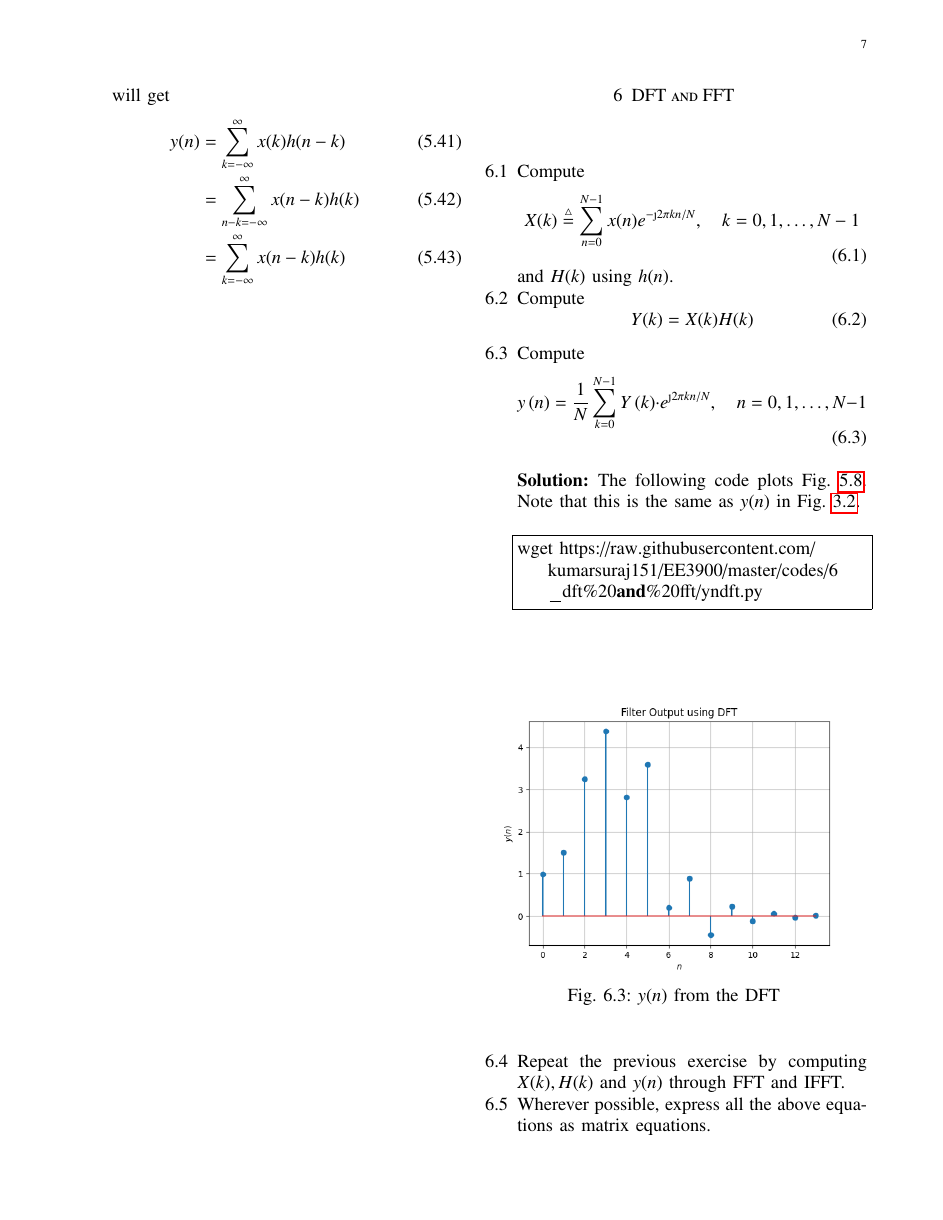
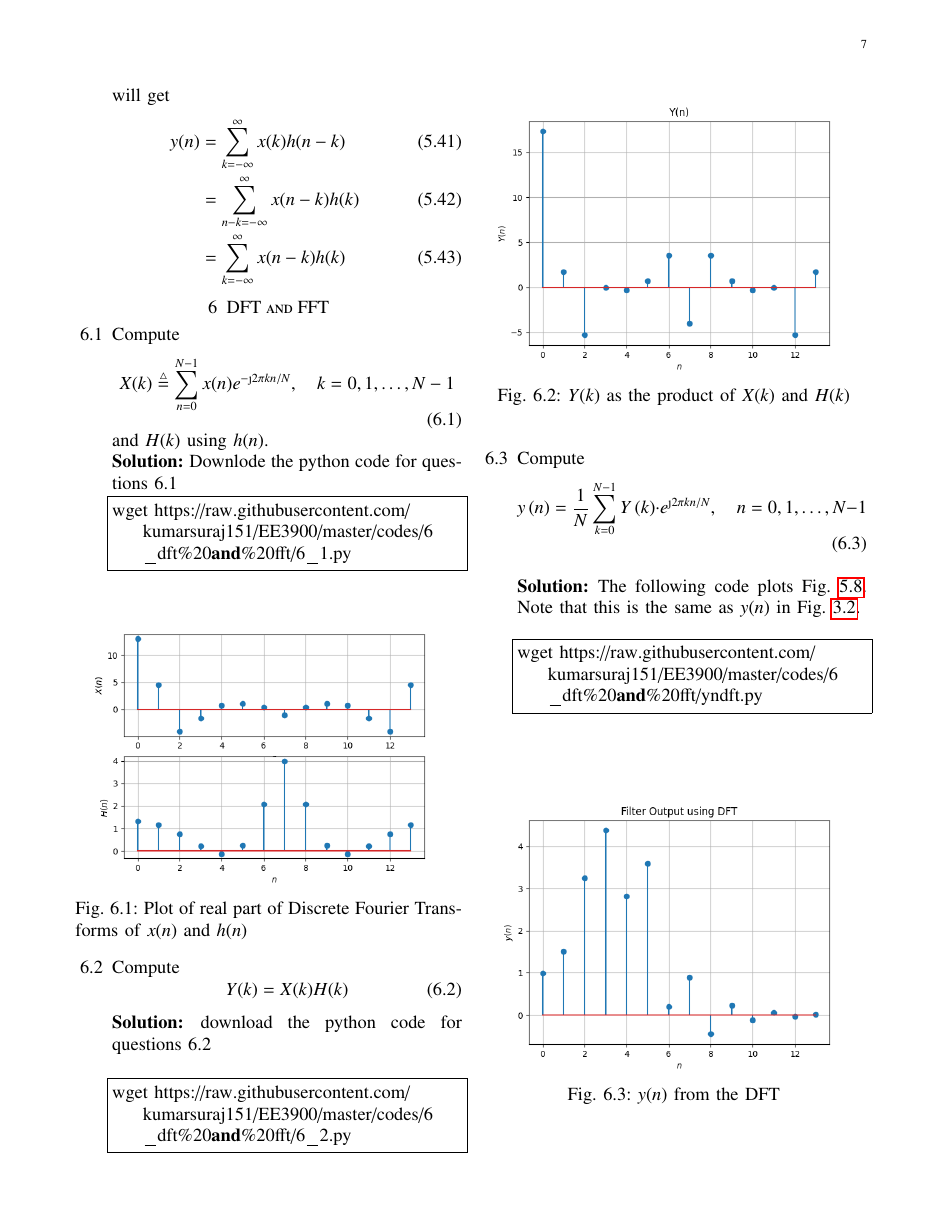
Before and after one commit to kumarsuraj151/EE3900, a LaTeX paper (main.tex): page 7 of 7 before the commit and page 7 of 8 after it. Compiled offline with pdfLaTeX.

Commit message:
added all

```diff
--- a/main.tex
+++ b/main.tex
@@ -703,11 +703,32 @@ Compute
 \begin{equation}
 X(k) \define \sum _{n=0}^{N-1}x(n) e^{-\j2\pi kn/N}, \quad k = 0,1,\dots, N-1
 \end{equation}
-and $H(k)$ using $h(n)$.
+and $H(k)$ using $h(n)$.\\
+\solution Downlode the python code for questions $6.1$
+\begin{lstlisting}
+wget https://raw.githubusercontent.com/kumarsuraj151/EE3900/master/codes/6_dft%20and%20fft/6_1.py
+\end{lstlisting}
+\begin{figure}[!h]
+     \includegraphics[width = \columnwidth]{figs/dft.png}
+     \centering
+     \caption{Plot of real part of Discrete Fourier Transforms of $x(n)$ and $h(n)$}
+     \label{DFT}
+   \end{figure}
+
 \item Compute
 \begin{equation}
 Y(k) = X(k)H(k)
 \end{equation}
+\solution download the python code for questions $6.2$\\
+\begin{lstlisting}
+wget https://raw.githubusercontent.com/kumarsuraj151/EE3900/master/codes/6_dft%20and%20fft/6_2.py
+\end{lstlisting}
+\begin{figure}[!h]
+     \centering
+     \includegraphics[width=\columnwidth]{figs/6_2.png}
+     \caption{$Y(k)$ as the product of $X(k)$ and $H(k)$}
+     \label{Y_k}
+    \end{figure}
 \item Compute
 \begin{equation}
  y\brak{n}={\frac {1}{N}}\sum _{k=0}^{N-1}Y\brak{k}\cdot e^{\j 2\pi kn/N},\quad n = 0,1,\dots, N-1
@@ -726,8 +747,6 @@ wget https://raw.githubusercontent.com/kumarsuraj151/EE3900/master/codes/6_dft%2
 \caption{$y(n)$ from the DFT}
 \label{fig:yndft}
 \end{figure}
-
+\pagebreak
 
 \item Repeat the previous exercise by computing $X(k), H(k)$ and $y(n)$ through FFT and
-IFFT.
-\item Wherever possible, express all the above equations as matrix equations.
```
Also changed, not shown: figs/6_2.png (added), figs/6_4.png (added), figs/dft.png (renamed from figs/6.1.png), main.pdf, main.tex (13 more changed lines).
